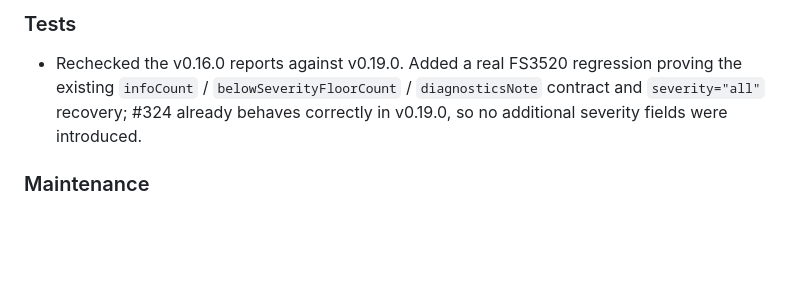
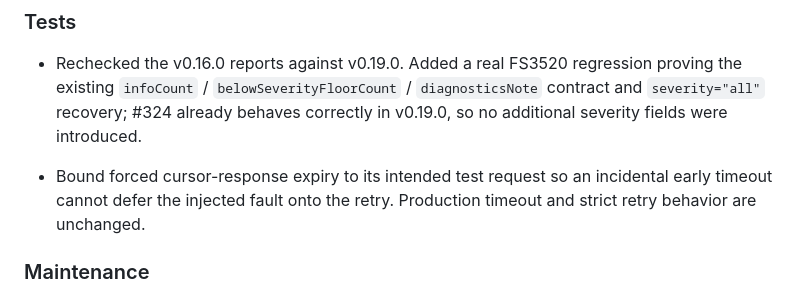
Before and after one commit to Neftedollar/FsLangMCP, a Markdown page: CHANGELOG.md, the part around the change. Drawn GitHub-style; blank space fills up the shorter version.

Commit message:
docs: note release validation test fix

```diff
--- a/CHANGELOG.md
+++ b/CHANGELOG.md
@@ -37,6 +37,10 @@ v0.19.0 before implementation. It remains a pre-1.0 release, not the 1.0 contrac
 - Rechecked the v0.16.0 reports against v0.19.0. Added a real FS3520 regression proving the existing
   `infoCount` / `belowSeverityFloorCount` / `diagnosticsNote` contract and `severity="all"` recovery;
   #324 already behaves correctly in v0.19.0, so no additional severity fields were introduced.
+
+- Bound forced cursor-response expiry to its intended test request so an incidental early
+  timeout cannot defer the injected fault onto the retry. Production timeout and strict retry
+  behavior are unchanged.
 
 ### Maintenance
 
```
